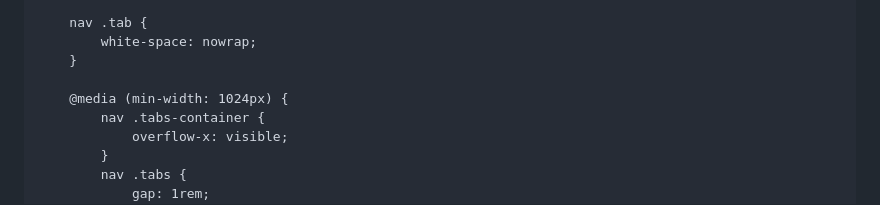
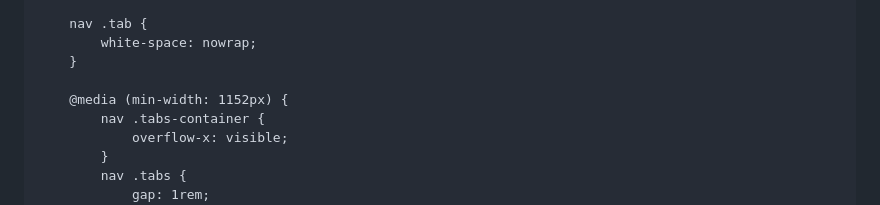
Before and after one commit to Mronaldmandela/mrm, a Markdown page: README.md, the part around the change. Rendered like a GitHub page.

```diff
--- a/README.md
+++ b/README.md
@@ -81,7 +81,7 @@
             white-space: nowrap;
         }
 
-        @media (min-width: 1024px) {
+        @media (min-width: 1152px) {
             nav .tabs-container {
                 overflow-x: visible;
             }
```
